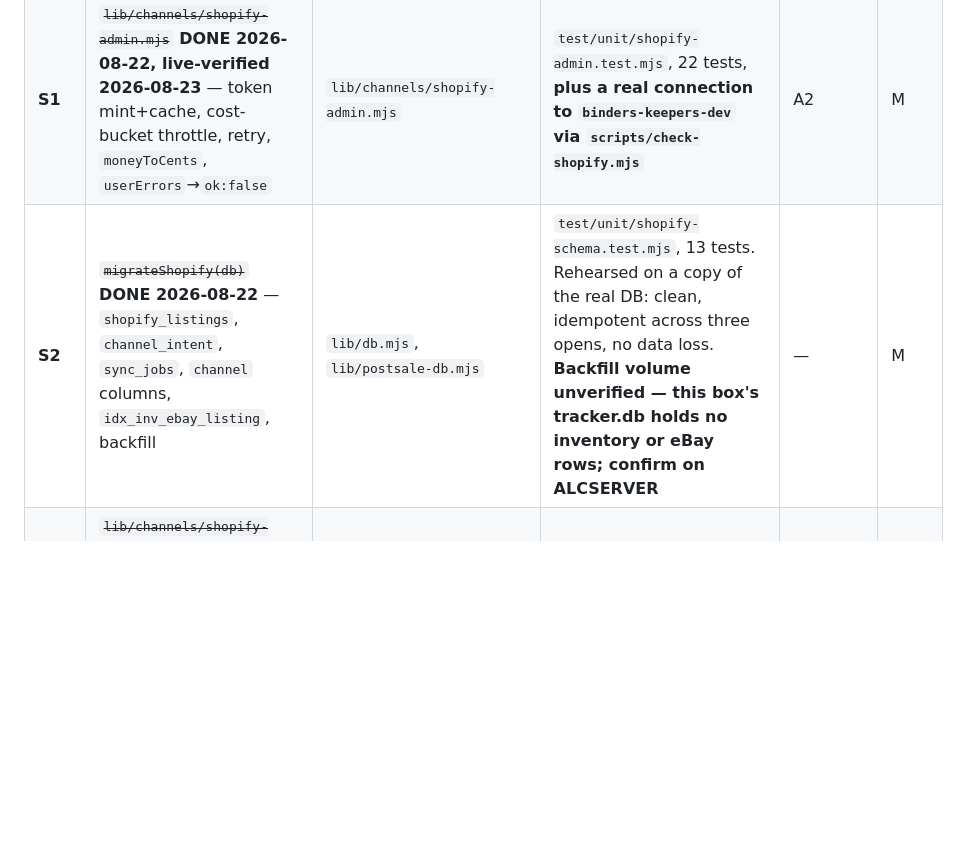
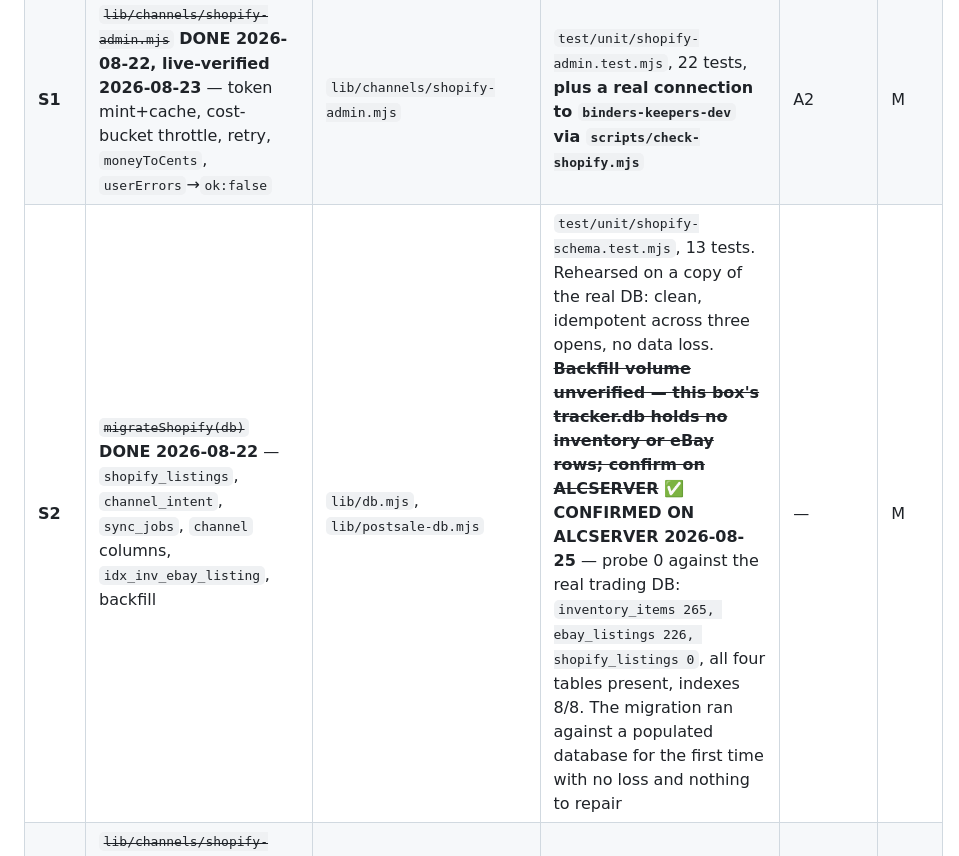
Before and after one commit to Marty-LFG/tcg-listing-tools, a Markdown page: docs/SHOPIFY_CHANNEL_PLAN.md, the part around the change. GitHub-like rendering; blank space fills up the shorter version.

Commit message:
docs: the Shopify migration has now run against a populated database
S2 shipped with an honest caveat — it had only ever been rehearsed on a copy, because
the box it was written on holds no stock. ALCSERVER's probe 0 today reports
inventory_items 265, ebay_listings 226, shopify_listings 0, four tables, indexes 8/8.
So the backfill has now met 226 real eBay rows and left them intact, which is the thing
the caveat was reserving judgement on.

shopify_listings 0 is the expected other half: nothing has been published to Shopify
from anywhere yet.

Co-Authored-By: Claude Opus 5 <noreply@anthropic.com>

```diff
--- a/docs/SHOPIFY_CHANNEL_PLAN.md
+++ b/docs/SHOPIFY_CHANNEL_PLAN.md
@@ -366,7 +366,7 @@ eBay is the business until Shopify launches. Nothing in Phase 1 changes eBay beh
 | **S0-4** | ~~`order_line_items` uniqueness~~ | — | **DONE 2026-08-22** — no unique index; tables can be shared. §3.2 | — | — |
 | **S0-5** | Protected customer data — **live-store read still owed** | `scripts/check-shopify.mjs` | **PARTIAL 2026-08-23.** Dev-store order #1001 returned `customer.firstName` and `customer.email` **PRESENT** with no `errors[]`. shopify.dev was right: a Dev-Dashboard custom app has Level 2 "always available". See §13 | A2 | S |
 | **S1** | ~~`lib/channels/shopify-admin.mjs`~~ **DONE 2026-08-22, live-verified 2026-08-23** — token mint+cache, cost-bucket throttle, retry, `moneyToCents`, `userErrors`→`ok:false` | `lib/channels/shopify-admin.mjs` | `test/unit/shopify-admin.test.mjs`, 22 tests, **plus a real connection to `binders-keepers-dev` via `scripts/check-shopify.mjs`** | A2 | M |
-| **S2** | ~~`migrateShopify(db)`~~ **DONE 2026-08-22** — `shopify_listings`, `channel_intent`, `sync_jobs`, `channel` columns, `idx_inv_ebay_listing`, backfill | `lib/db.mjs`, `lib/postsale-db.mjs` | `test/unit/shopify-schema.test.mjs`, 13 tests. Rehearsed on a copy of the real DB: clean, idempotent across three opens, no data loss. **Backfill volume unverified — this box's tracker.db holds no inventory or eBay rows; confirm on ALCSERVER** | — | M |
+| **S2** | ~~`migrateShopify(db)`~~ **DONE 2026-08-22** — `shopify_listings`, `channel_intent`, `sync_jobs`, `channel` columns, `idx_inv_ebay_listing`, backfill | `lib/db.mjs`, `lib/postsale-db.mjs` | `test/unit/shopify-schema.test.mjs`, 13 tests. Rehearsed on a copy of the real DB: clean, idempotent across three opens, no data loss. ~~**Backfill volume unverified — this box's tracker.db holds no inventory or eBay rows; confirm on ALCSERVER**~~ ✅ **CONFIRMED ON ALCSERVER 2026-08-25** — probe 0 against the real trading DB: `inventory_items 265, ebay_listings 226, shopify_listings 0`, all four tables present, indexes 8/8. The migration ran against a populated database for the first time with no loss and nothing to repair | — | M |
 | **S3** | ~~`lib/channels/shopify-map.mjs`~~ **DONE 2026-08-22** — `toShopifyProduct` + `validateProduct` off `buildRowIn`; identity handles; full `bkc.*`; `tracked:true` + `DENY`; own description | `lib/channels/shopify-map.mjs`, `lib/listing-copy.mjs` (+`pkmRarityAbbrev`) | `test/unit/shopify-map.test.mjs` (39) + `test/invariants/shopify-no-ebay-postage.test.mjs` (16). Mirror-parity harness still green | S2 | L |
 | **S4** | ~~Extract the shelf-label peek/commit → `lib/shelf-label.mjs`~~ **DONE 2026-08-22** — `reserveShelfLabel` / `commitShelfLabel`, channel-neutral | `lib/shelf-label.mjs`, `lib/listings.mjs` (−25/+19) | `deferred-label.test.mjs` green **unchanged**, 27/27; new `test/unit/shelf-label.test.mjs` (9) covers both channels, the dry run, the double commit and the failed commit | — | M |
 | **S5** | ~~Images — compositor `shopify` block, `buildImageSet()` → `stagedUploadsCreate` → `fileCreate` → poll READY, `bkc.og_image`~~ **DONE** — `lib/channels/shopify-media.mjs` (328 lines) + 22 unit tests | `lib/channels/shopify-media.mjs` | — | S1,A6 | M |
```
